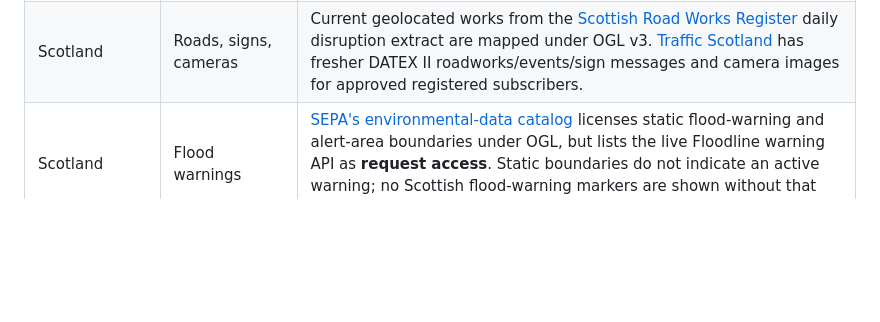
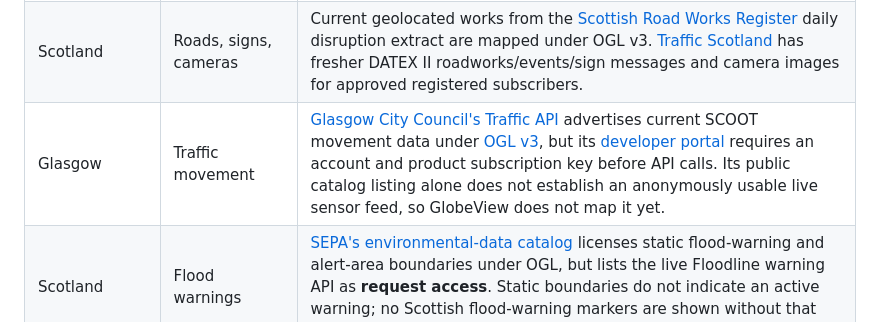
Before and after one commit to codebooker/GlobeView, a Markdown page: docs/EUROPE_FEEDS.md, the part around the change. GitHub-like rendering; blank space fills up the shorter version.

Commit message:
Document Glasgow traffic API access requirement

```diff
--- a/docs/EUROPE_FEEDS.md
+++ b/docs/EUROPE_FEEDS.md
@@ -24,6 +24,7 @@ Start with the UK and Ireland. A map marker is added only when an authority publ
 | Wales | Road incidents and works | [Traffic Wales RSS](https://traffic.wales/developers) is mapped for motorway/trunk-road events, with current work windows enforced. Camera images and DATEX II sign messages require [approval](https://traffic.wales/developers). |
 | Wales | Flood warnings | [Natural Resources Wales](https://naturalresources.wales/evidence-and-data/accessing-our-data/access-our-data-maps-and-reports/?lang=en) publishes current flood warnings and alerts every 15 minutes under OGL through its [API portal](https://api-portal.naturalresources.wales/). Registration supplies an API key; no key is configured. GlobeView's England flood-warning source does not establish Welsh coverage, so Wales remains unmapped pending portal access. |
 | Scotland | Roads, signs, cameras | Current geolocated works from the [Scottish Road Works Register](https://roadworks.scot/opendata) daily disruption extract are mapped under OGL v3. [Traffic Scotland](https://www.traffic.gov.scot/traffic-scotland-developer-hub) has fresher DATEX II roadworks/events/sign messages and camera images for approved registered subscribers. |
+| Glasgow | Traffic movement | [Glasgow City Council's Traffic API](https://code.open.glasgow.gov.uk/api/traffic.html) advertises current SCOOT movement data under [OGL v3](https://developer.glasgow.gov.uk/data-policy), but its [developer portal](https://developer.glasgow.gov.uk/) requires an account and product subscription key before API calls. Its public catalog listing alone does not establish an anonymously usable live sensor feed, so GlobeView does not map it yet. |
 | Scotland | Flood warnings | [SEPA's environmental-data catalog](https://www.sepa.org.uk/environment/environmental-data/) licenses static flood-warning and alert-area boundaries under OGL, but lists the live Floodline warning API as **request access**. Static boundaries do not indicate an active warning; no Scottish flood-warning markers are shown without that live feed. |
 | Northern Ireland | Cameras, roadworks, signs | [TrafficWatch NI](https://www.trafficwatchni.com/twni/cameras) supplies geolocated camera, roadwork, and variable-message-sign records through its public map. GlobeView shares one three-minute server snapshot, proxies selected camera stills with a one-minute cache, maps works within the published date window, and shows sign text updated within 30 minutes. The camera stills are snapshots, not video. Attribution follows its [Crown copyright / OGL reuse notice](https://www.trafficwatchni.com/twni/crown-copyright); source pages are not framed. The map also includes Republic of Ireland sign records, which GlobeView excludes from this Northern Ireland feed. Its separate [RSS incidents](https://www.trafficwatchni.com/twni/rss-faqs) lack reliable coordinates and are not mapped. |
 | Northern Ireland | Power cuts | [NIE Networks Powercheck](https://powercheck.nienetworks.co.uk/) publishes current faults and planned cuts with approximate Irish Grid points. GlobeView converts those points to map coordinates, excludes future planned cuts and records not updated within two hours, and shares one five-minute snapshot across viewers. The matching [NIE live-fault catalog](https://nienetworks.opendatasoft.com/explore/dataset/nie-networks-network-faults/) is marked CC BY 4.0 and refreshed about every 30 minutes, though its records API currently requires access. Powercheck warns that some cuts are absent and pins may be away from affected premises; these points are not outage footprints. |
```
